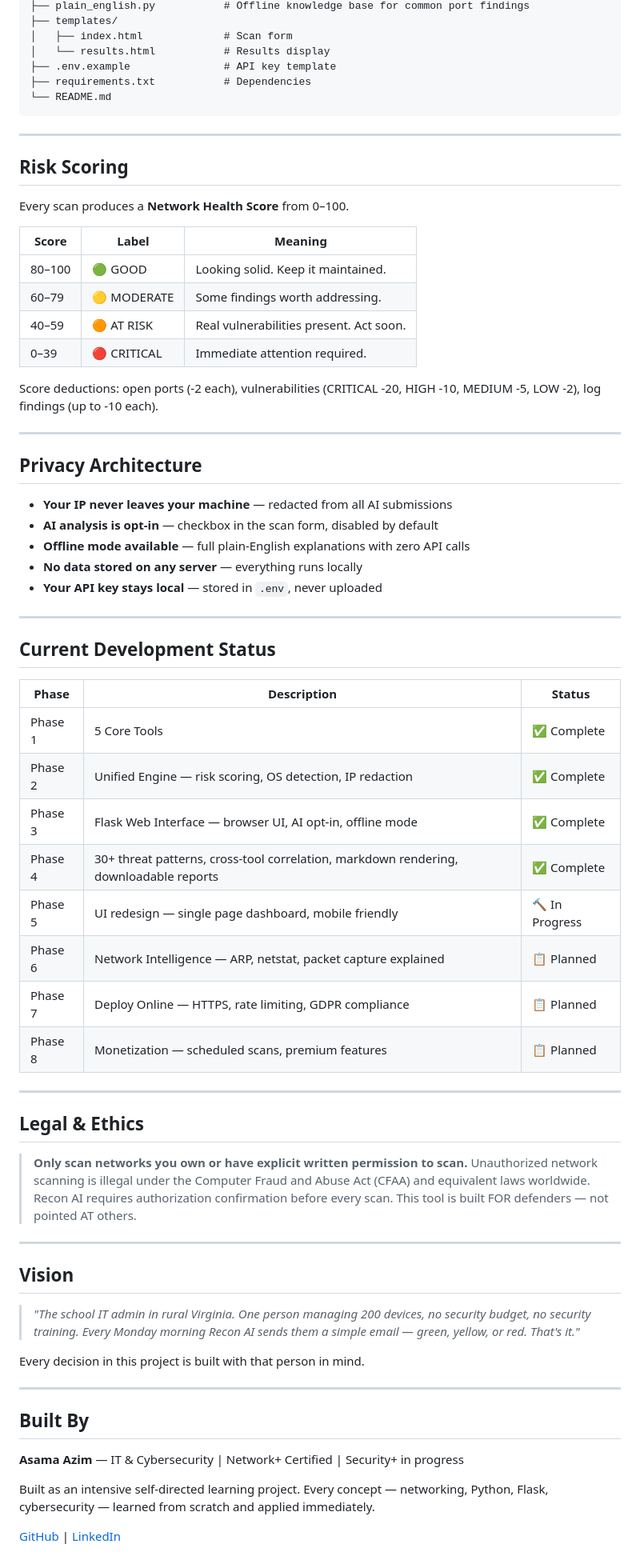
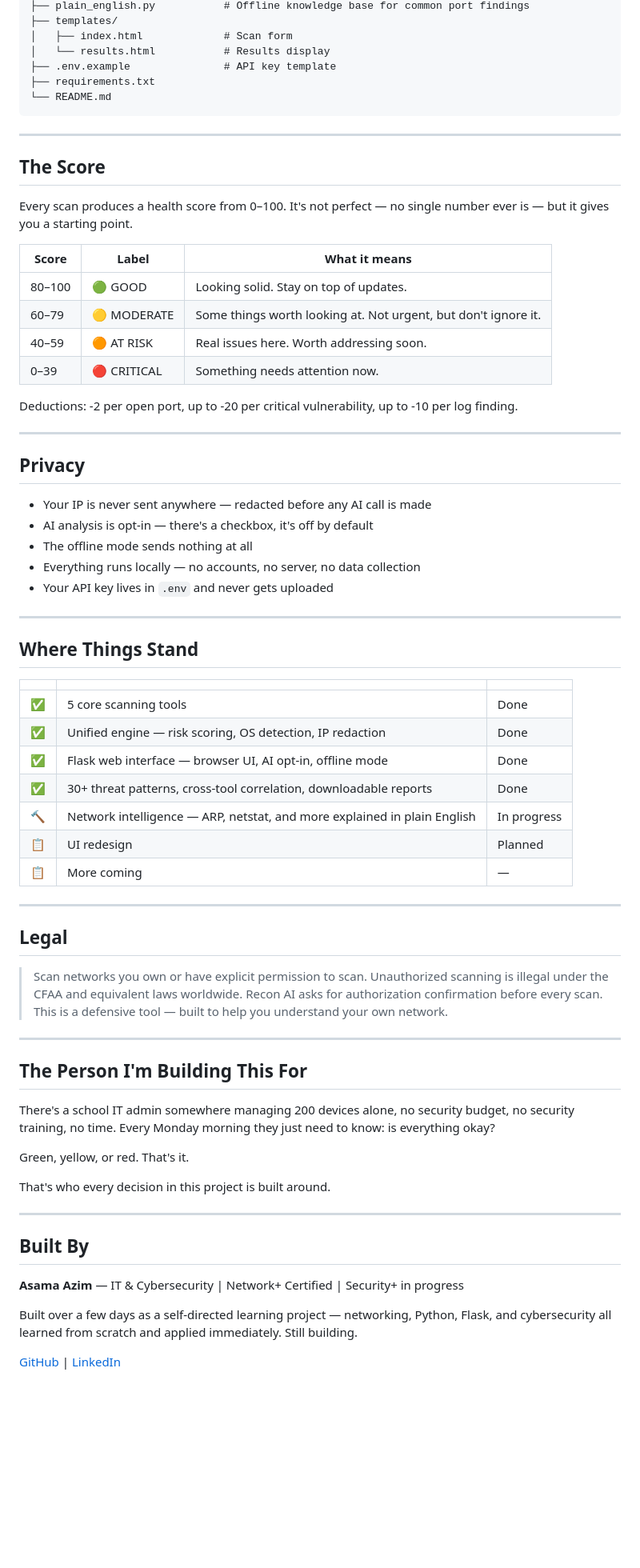
Before and after one commit to PRXSM/recon-ai, a Markdown page: README.md, the part around one of its changes. Shown at 80% size. Drawn GitHub-style; blank space fills up the shorter version.

````diff
--- a/README.md
+++ b/README.md
@@ -124,68 +116,64 @@ recon-ai/
 │   ├── index.html             # Scan form
 │   └── results.html           # Results display
 ├── .env.example               # API key template
-├── requirements.txt           # Dependencies
+├── requirements.txt
 └── README.md
 ```
 
 ---
 
-## Risk Scoring
+## The Score
 
-Every scan produces a **Network Health Score** from 0–100.
+Every scan produces a health score from 0–100. It's not perfect — no single number ever is — but it gives you a starting point.
 
-| Score | Label | Meaning |
+| Score | Label | What it means |
 |---|---|---|
-| 80–100 | 🟢 GOOD | Looking solid. Keep it maintained. |
-| 60–79 | 🟡 MODERATE | Some findings worth addressing. |
-| 40–59 | 🟠 AT RISK | Real vulnerabilities present. Act soon. |
-| 0–39 | 🔴 CRITICAL | Immediate attention required. |
+| 80–100 | 🟢 GOOD | Looking solid. Stay on top of updates. |
+| 60–79 | 🟡 MODERATE | Some things worth looking at. Not urgent, but don't ignore it. |
+| 40–59 | 🟠 AT RISK | Real issues here. Worth addressing soon. |
+| 0–39 | 🔴 CRITICAL | Something needs attention now. |
 
-Score deductions: open ports (-2 each), vulnerabilities (CRITICAL -20, HIGH -10, MEDIUM -5, LOW -2), log findings (up to -10 each).
+Deductions: -2 per open port, up to -20 per critical vulnerability, up to -10 per log finding.
 
 ---
 
-## Privacy Architecture
+## Privacy
 
-- **Your IP never leaves your machine** — redacted from all AI submissions
-- **AI analysis is opt-in** — checkbox in the scan form, disabled by default
-- **Offline mode available** — full plain-English explanations with zero API calls
-- **No data stored on any server** — everything runs locally
-- **Your API key stays local** — stored in `.env`, never uploaded
+- Your IP is never sent anywhere — redacted before any AI call is made
+- AI analysis is opt-in — there's a checkbox, it's off by default
+- The offline mode sends nothing at all
+- Everything runs locally — no accounts, no server, no data collection
+- Your API key lives in `.env` and never gets uploaded
 
 ---
 
-## Current Development Status
+## Where Things Stand
 
-| Phase | Description | Status |
+| | | |
 |---|---|---|
-| Phase 1 | 5 Core Tools | ✅ Complete |
-| Phase 2 | Unified Engine — risk scoring, OS detection, IP redaction | ✅ Complete |
-| Phase 3 | Flask Web Interface — browser UI, AI opt-in, offline mode | ✅ Complete |
-| Phase 4 | 30+ threat patterns, cross-tool correlation, markdown rendering, downloadable reports | ✅ Complete |
-| Phase 5 | UI redesign — single page dashboard, mobile friendly | 🔨 In Progress |
-| Phase 6 | Network Intelligence — ARP, netstat, packet capture explained | 📋 Planned |
-| Phase 7 | Deploy Online — HTTPS, rate limiting, GDPR compliance | 📋 Planned |
-| Phase 8 | Monetization — scheduled scans, premium features | 📋 Planned |
+| ✅ | 5 core scanning tools | Done |
+| ✅ | Unified engine — risk scoring, OS detection, IP redaction | Done |
+| ✅ | Flask web interface — browser UI, AI opt-in, offline mode | Done |
+| ✅ | 30+ threat patterns, cross-tool correlation, downloadable reports | Done |
+| 🔨 | Network intelligence — ARP, netstat, and more explained in plain English | In progress |
+| 📋 | UI redesign | Planned |
+| 📋 | More coming | — |
 
 ---
 
-## Legal & Ethics
+## Legal
 
-> **Only scan networks you own or have explicit written permission to scan.**
-> Unauthorized network scanning is illegal under the Computer Fraud and Abuse Act (CFAA)
-> and equivalent laws worldwide. Recon AI requires authorization confirmation before every scan.
-> This tool is built FOR defenders — not pointed AT others.
+> Scan networks you own or have explicit permission to scan. Unauthorized scanning is illegal under the CFAA and equivalent laws worldwide. Recon AI asks for authorization confirmation before every scan. This is a defensive tool — built to help you understand your own network.
 
 ---
 
-## Vision
+## The Person I'm Building This For
 
-> *"The school IT admin in rural Virginia. One person managing 200 devices,
-> no security budget, no security training. Every Monday morning Recon AI
-> sends them a simple email — green, yellow, or red. That's it."*
+There's a school IT admin somewhere managing 200 devices alone, no security budget, no security training, no time. Every Monday morning they just need to know: is everything okay?
 
-Every decision in this project is built with that person in mind.
+Green, yellow, or red. That's it.
+
+That's who every decision in this project is built around.
 
 ---
 
@@ -193,7 +181,6 @@ Every decision in this project is built with that person in mind.
 
 **Asama Azim** — IT & Cybersecurity | Network+ Certified | Security+ in progress
 
-Built as an intensive self-directed learning project. Every concept — networking,
-Python, Flask, cybersecurity — learned from scratch and applied immediately.
+Built over a few days as a self-directed learning project — networking, Python, Flask, and cybersecurity all learned from scratch and applied immediately. Still building.
 
 [GitHub](https://github.com/PRXSM) | [LinkedIn](https://linkedin.com/in/asama-azim-38a0b391)
````
Also changed, not shown: other parts of README.md (+42 -50 lines).
